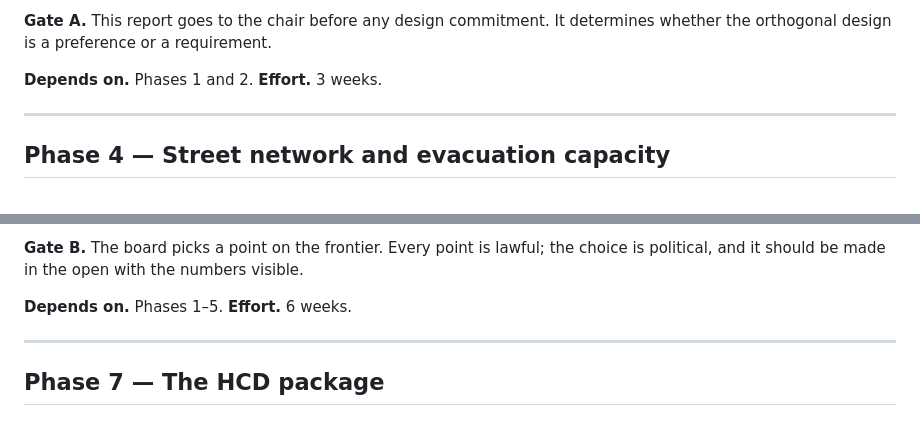
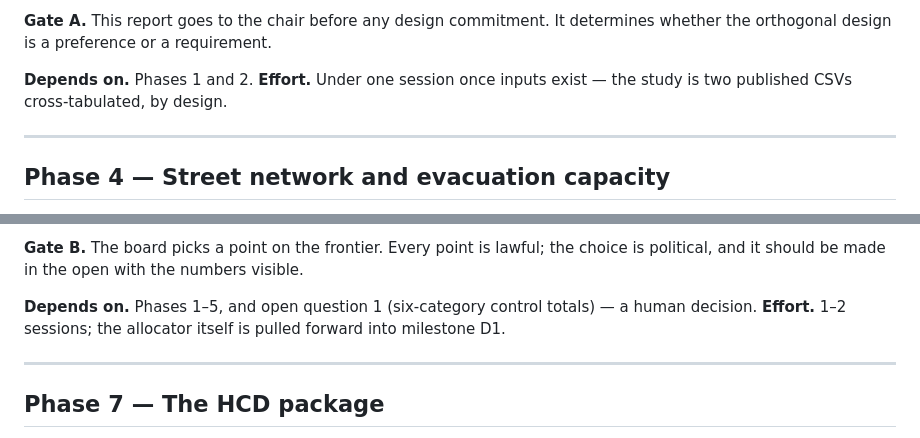
Before and after one commit to twgonzalez/csf-sandag, a Markdown page: docs/plan.md, 2 parts joined by grey strips. Drawn GitHub-style.

```diff
--- a/docs/plan.md
+++ b/docs/plan.md
@@ -144,7 +162,8 @@ cannot be argued with on methodology grounds.
 **Gate A.** This report goes to the chair before any design commitment. It determines whether the
 orthogonal design is a preference or a requirement.
 
-**Depends on.** Phases 1 and 2. **Effort.** 3 weeks.
+**Depends on.** Phases 1 and 2. **Effort.** Under one session once inputs exist — the study
+is two published CSVs cross-tabulated, by design.
 
 ---
 
@@ -257,7 +280,8 @@ sums to 171,685, and the adopted column matches the replication already verified
 **Gate B.** The board picks a point on the frontier. Every point is lawful; the choice is
 political, and it should be made in the open with the numbers visible.
 
-**Depends on.** Phases 1–5. **Effort.** 6 weeks.
+**Depends on.** Phases 1–5, and open question 1 (six-category control totals) — a human
+decision. **Effort.** 1–2 sessions; the allocator itself is pulled forward into milestone D1.
 
 ---
 
```
Also changed, not shown: other parts of docs/plan.md (+51 -26 lines), docs/workplan_delta.md (+2 -1 lines).
